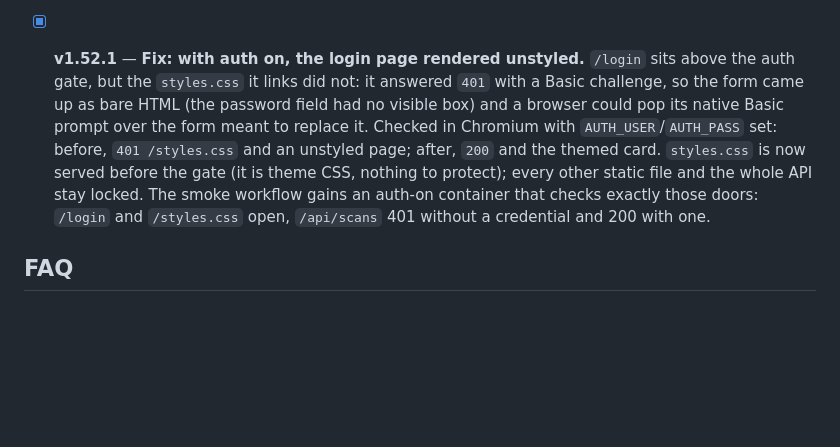
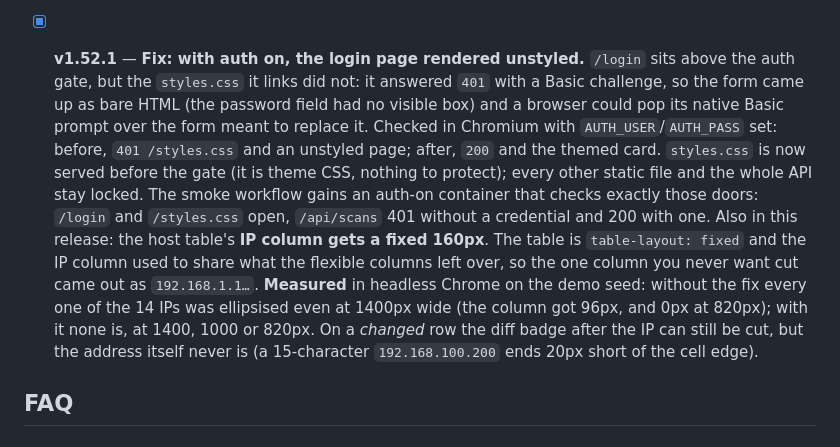
Before and after one commit to DannyRuizB/lanscope, a Markdown page: README.md, the part around the change. GitHub-like rendering; blank space fills up the shorter version.

Commit message:
README v1.52.1: fold in the fixed-width IP column (#130), as measured in headless Chrome
Co-Authored-By: Claude Opus 5.5 <noreply@anthropic.com>

```diff
--- a/README.md
+++ b/README.md
@@ -317,7 +317,7 @@ LanScope's direction: cover as many `nmap` options as possible behind a visual U
 - [x] **v1.50.0** — **The host search lives in the URL**, so a filtered view is a shareable link. Typing updates `#q=...` in the address bar (via `history.replaceState`, so it never reloads, never hits the server and never piles up history entries); opening a link that carries `#q=...` arrives already filtered, before the first scan renders; and editing or pasting the hash adopts the new query live (`hashchange`). **Measured** in headless Chrome over CDP on the demo seed: navigating to `#q=port:22` starts at *5 of 13*, typing `is:up` writes `#q=is%3Aup`, clearing empties the hash, and setting `#q=port:443` live refilters to 3. The query is URL-encoded both ways (so `:` and spaces survive a copy-paste).
 - [x] **v1.51.0** — **Export the filtered view.** With a search or a port filter active, *⬇ Export* downloads the hosts the table is showing instead of the whole scan, and the menu says so: *CSV — hosts table (filtered: 5 of 13)*. The anchor carries the view — `GET /api/scans/:id/export?format=csv&q=port:22&port=443&base=1` — and the server replays it with the browser's own code: the open-port filter first, then the shared `HostSearch` module with the same label lookup and, when a comparison is active, the same `scan-diff.js` states, so `is:new` / `is:changed` export what they show. The JSON gains a `filter` object (`query`, `port`, `base_scan_id`, `matched`, `total`) and the filename a `_filtered` suffix, so a file never passes for the full inventory. With no filter the request and the file are byte-identical to before; an unusable `port` or `base` is a named 400, a missing base scan a 404, a base from another network a 400. *Disappeared since base scan* ghost rows are not part of this scan, so they are never exported. **e2e measured** in headless Chrome over CDP on the demo seed, comparing the table with both downloads row by row: `#q=port:22` 5 of 13, plus port filter 443 → 2, `-port:22` with 443 → 1, `is:new` against the baseline → 2, `is:changed` → 1 and no filter → 13; IPs and order identical in the table, the JSON and the CSV every time.
 - [x] **v1.52.0** — **Numbers in the host search: `ports:` and `latency:`.** Two keywords that compare instead of match: `ports:>3` (how many **open TCP** ports — the number the *Ports* column shows) and `latency:>20` (milliseconds), each with `>`, `>=`, `<`, `<=`, `=` (a bare number is equality) or an inclusive range (`latency:1-10`), decimals allowed. **Unknown is not zero**: a host that was never port-scanned, or whose scan hit the per-host timeout, never matches `ports:` — so `ports:0` lists hosts *measured* with nothing open, not every host nobody looked at — and a host without a latency never matches `latency:`. A value it cannot use (`latency:abc`, `latency:50-10`, `ports:>x`) matches nothing, like a bad `port:`. Composes with everything else, travels in the URL hash (v1.50) and in the filtered export (v1.51), which replays the same module. **e2e measured** in headless Chrome over CDP on the demo seed, against the seed's own numbers: `latency:>20` 2 of 13 (41 and 56 ms), `latency:<1` 4, `latency:1-10` 5, `ports:>=3` 6, `ports:>3` 4, `ports:1-2 latency:<5` 3, and `ports:0` 0 — the three hosts without a port scan stay out; the filtered JSON export returned the same hosts for `ports:>3`, `latency:>20` and `latency:1-10`.
-- [x] **v1.52.1** — **Fix: with auth on, the login page rendered unstyled.** `/login` sits above the auth gate, but the `styles.css` it links did not: it answered `401` with a Basic challenge, so the form came up as bare HTML (the password field had no visible box) and a browser could pop its native Basic prompt over the form meant to replace it. Checked in Chromium with `AUTH_USER`/`AUTH_PASS` set: before, `401 /styles.css` and an unstyled page; after, `200` and the themed card. `styles.css` is now served before the gate (it is theme CSS, nothing to protect); every other static file and the whole API stay locked. The smoke workflow gains an auth-on container that checks exactly those doors: `/login` and `/styles.css` open, `/api/scans` 401 without a credential and 200 with one.
+- [x] **v1.52.1** — **Fix: with auth on, the login page rendered unstyled.** `/login` sits above the auth gate, but the `styles.css` it links did not: it answered `401` with a Basic challenge, so the form came up as bare HTML (the password field had no visible box) and a browser could pop its native Basic prompt over the form meant to replace it. Checked in Chromium with `AUTH_USER`/`AUTH_PASS` set: before, `401 /styles.css` and an unstyled page; after, `200` and the themed card. `styles.css` is now served before the gate (it is theme CSS, nothing to protect); every other static file and the whole API stay locked. The smoke workflow gains an auth-on container that checks exactly those doors: `/login` and `/styles.css` open, `/api/scans` 401 without a credential and 200 with one. Also in this release: the host table's **IP column gets a fixed 160px**. The table is `table-layout: fixed` and the IP column used to share what the flexible columns left over, so the one column you never want cut came out as `192.168.1.1…`. **Measured** in headless Chrome on the demo seed: without the fix every one of the 14 IPs was ellipsised even at 1400px wide (the column got 96px, and 0px at 820px); with it none is, at 1400, 1000 or 820px. On a *changed* row the diff badge after the IP can still be cut, but the address itself never is (a 15-character `192.168.100.200` ends 20px short of the cell edge).
 
 ## FAQ
 
```
